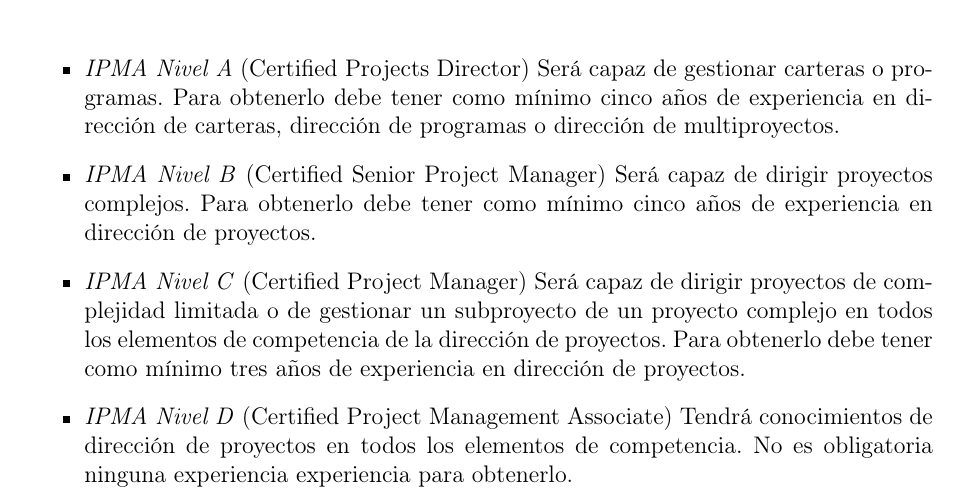
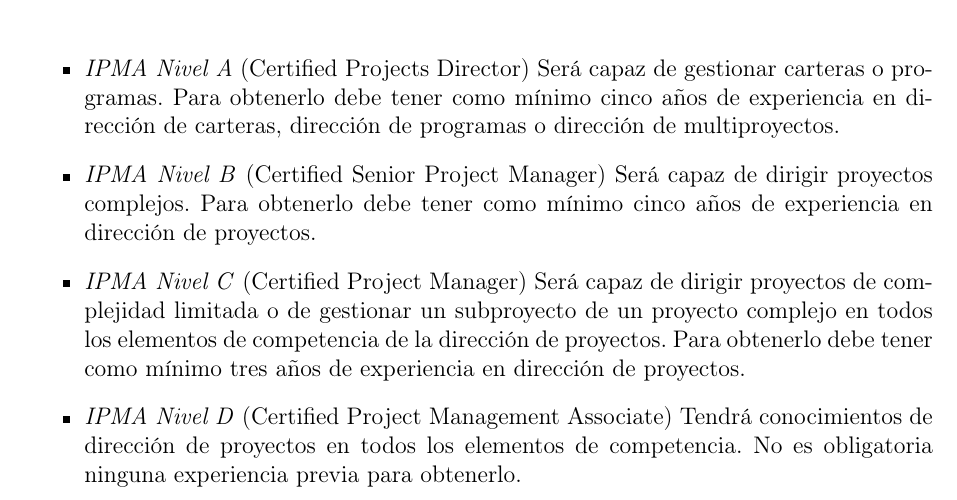
Before and after one commit to javierbg/proyectos-certificaciones, a LaTeX document (main.tex, which reads contenido/ipma.tex): part of page 8 of 17, cut so that both start at the same text. Compiled offline with pdfLaTeX.

Commit message:
Corregidas más erratas

```diff
--- a/contenido/ipma.tex
+++ b/contenido/ipma.tex
@@ -16,7 +16,7 @@
 	\item \emph{IPMA Nivel A} (Certified Projects Director) Será capaz de gestionar carteras o programas. Para obtenerlo debe tener como mínimo cinco años de experiencia en dirección de carteras, dirección de programas o dirección de multiproyectos.
 	\item \emph{IPMA Nivel B} (Certified Senior Project Manager) Será capaz de dirigir proyectos complejos. Para obtenerlo debe tener como mínimo cinco años de experiencia en dirección de proyectos.
 	\item \emph{IPMA Nivel C} (Certified Project Manager) Será capaz de dirigir proyectos de complejidad limitada o de gestionar un subproyecto de un proyecto complejo en todos los elementos de competencia de la dirección de proyectos. Para obtenerlo debe tener como mínimo tres años de experiencia en dirección de proyectos.
-	\item \emph{IPMA Nivel D} (Certified Project Management Associate) Tendrá conocimientos de dirección de proyectos en todos los elementos de competencia. No es obligatoria ninguna experiencia experiencia para obtenerlo.
+	\item \emph{IPMA Nivel D} (Certified Project Management Associate) Tendrá conocimientos de dirección de proyectos en todos los elementos de competencia. No es obligatoria ninguna experiencia previa para obtenerlo.
 \end{itemize}
 
 La incorporación a los programas de certificación es un incentivo para los directores de proyectos, de programas y de carteras, y para los miembros de los equipos de dirección de proyectos, cuyos beneficios son:
```
